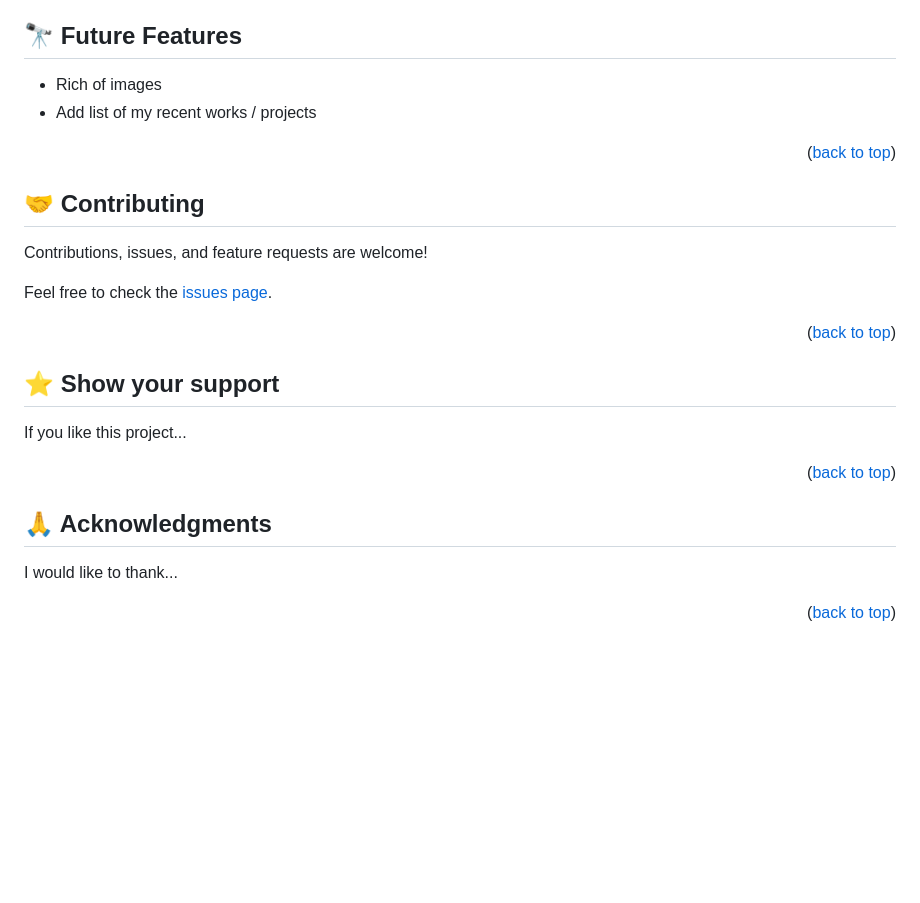
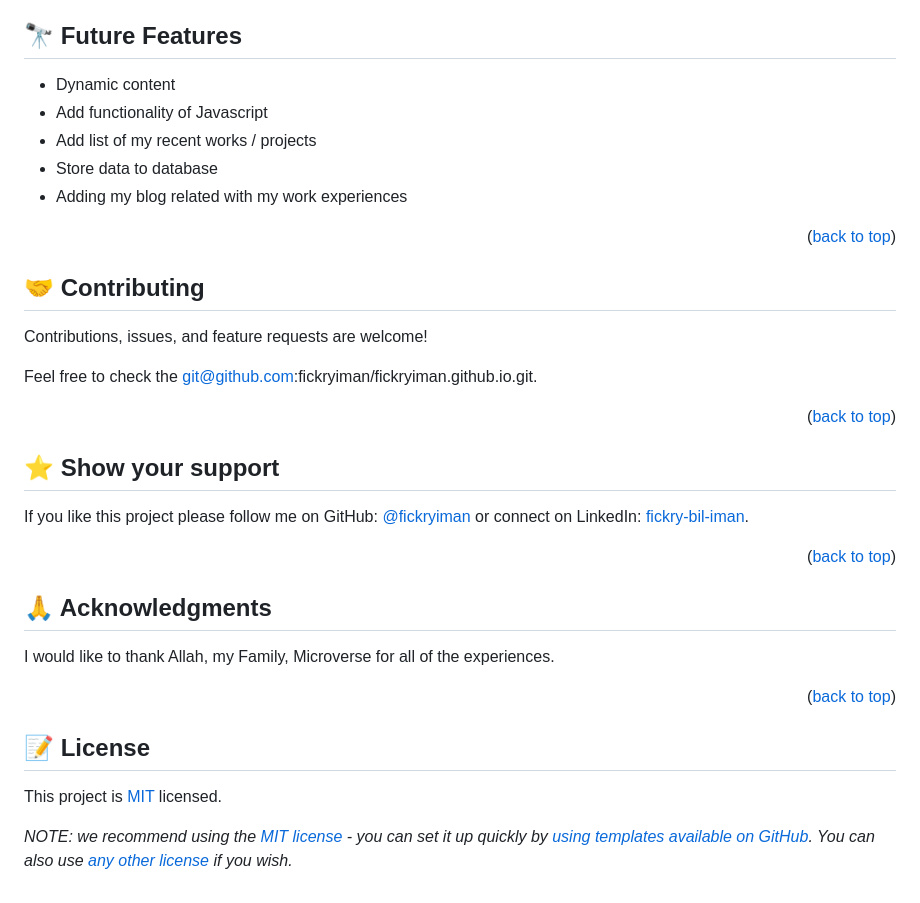
Before and after one commit to fickryiman/fickryiman.github.io, a Markdown page: README.md, the part around the change printed below. Drawn GitHub-style; blank space fills up the shorter version.

```diff
--- a/README.md
+++ b/README.md
@@ -198,8 +222,11 @@ Example:
 
 <!-- > Describe 1 - 3 features you will add to the project. -->
 
-- Rich of images
+- Dynamic content
+- Add functionality of Javascript
 - Add list of my recent works / projects
+- Store data to database
+- Adding my blog related with my work experiences
 
 <p align="right">(<a href="#readme-top">back to top</a>)</p>
 
@@ -209,7 +236,7 @@ Example:
 
 Contributions, issues, and feature requests are welcome!
 
-Feel free to check the [issues page](../../issues/).
+Feel free to check the [git@github.com:fickryiman/fickryiman.github.io.git](../../issues/).
 
 <p align="right">(<a href="#readme-top">back to top</a>)</p>
 
@@ -219,7 +246,7 @@ Feel free to check the [issues page](../../issues/).
 
 <!-- > Write a message to encourage readers to support your project -->
 
-If you like this project...
+If you like this project please follow me on GitHub: [@fickryiman](https://github.com/fickryiman) or connect on LinkedIn: [fickry-bil-iman](https://www.linkedin.com/in/fickry-bil-iman).
 
 <p align="right">(<a href="#readme-top">back to top</a>)</p>
 
@@ -229,7 +256,7 @@ If you like this project...
 
 <!-- > Give credit to everyone who inspired your codebase. -->
 
-I would like to thank...
+I would like to thank Allah, my Family, Microverse for all of the experiences.
 
 <p align="right">(<a href="#readme-top">back to top</a>)</p>
 
@@ -251,10 +278,10 @@ I would like to thank...
 
 <!-- LICENSE -->
 
-<!-- ## 📝 License <a name="license"></a>
+## 📝 License <a name="license"></a>
 
 This project is [MIT](./LICENSE) licensed.
 
-_NOTE: we recommend using the [MIT license](https://choosealicense.com/licenses/mit/) - you can set it up quickly by [using templates available on GitHub](https://docs.github.com/en/communities/setting-up-your-project-for-healthy-contributions/adding-a-license-to-a-repository). You can also use [any other license](https://choosealicense.com/licenses/) if you wish._ -->
+_NOTE: we recommend using the [MIT license](https://choosealicense.com/licenses/mit/) - you can set it up quickly by [using templates available on GitHub](https://docs.github.com/en/communities/setting-up-your-project-for-healthy-contributions/adding-a-license-to-a-repository). You can also use [any other license](https://choosealicense.com/licenses/) if you wish._
 
 <!-- <p align="right">(<a href="#readme-top">back to top</a>)</p> -->
```
Also changed, not shown: other parts of README.md (+57 -33 lines).
